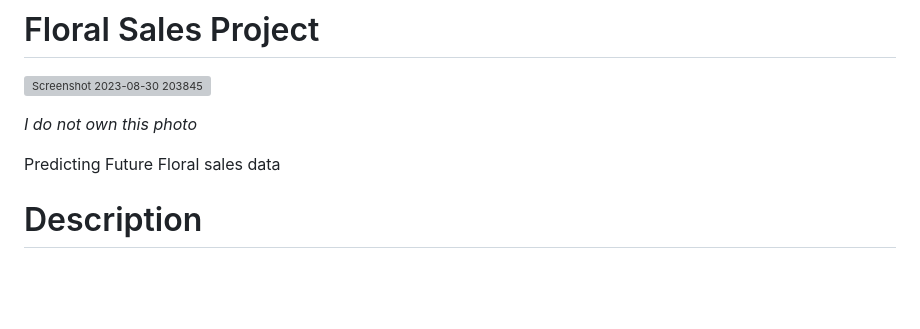
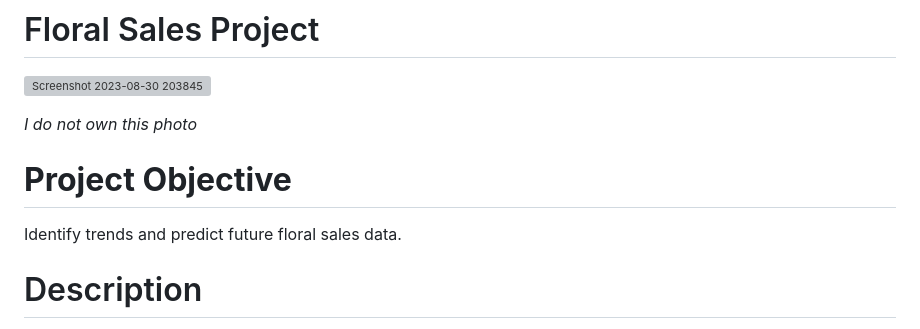
Before and after one commit to JoeBwonKenobi/Floral_Sales_Project, a Markdown page: README.md, the part around the change. GitHub-like rendering; blank space fills up the shorter version; grey boxes are pictures that could not be loaded.

```diff
--- a/README.md
+++ b/README.md
@@ -5,7 +5,10 @@
 
 *I do not own this photo*
 
-Predicting Future Floral sales data
+# **Project Objective**
+
+Identify trends and predict future floral sales data.
+
 # Description
 
 The goal of this project is to help the owner of the floral shop to understand the trends and patterns in sales, and use a predictive machine learning model to make predictions for the future sales of the shop. This uses real data from a shop-owner , for the sake of privacy I will not use the actual name of the shop, but the data is from a fine floral shop in middle Tennennsee.
```
